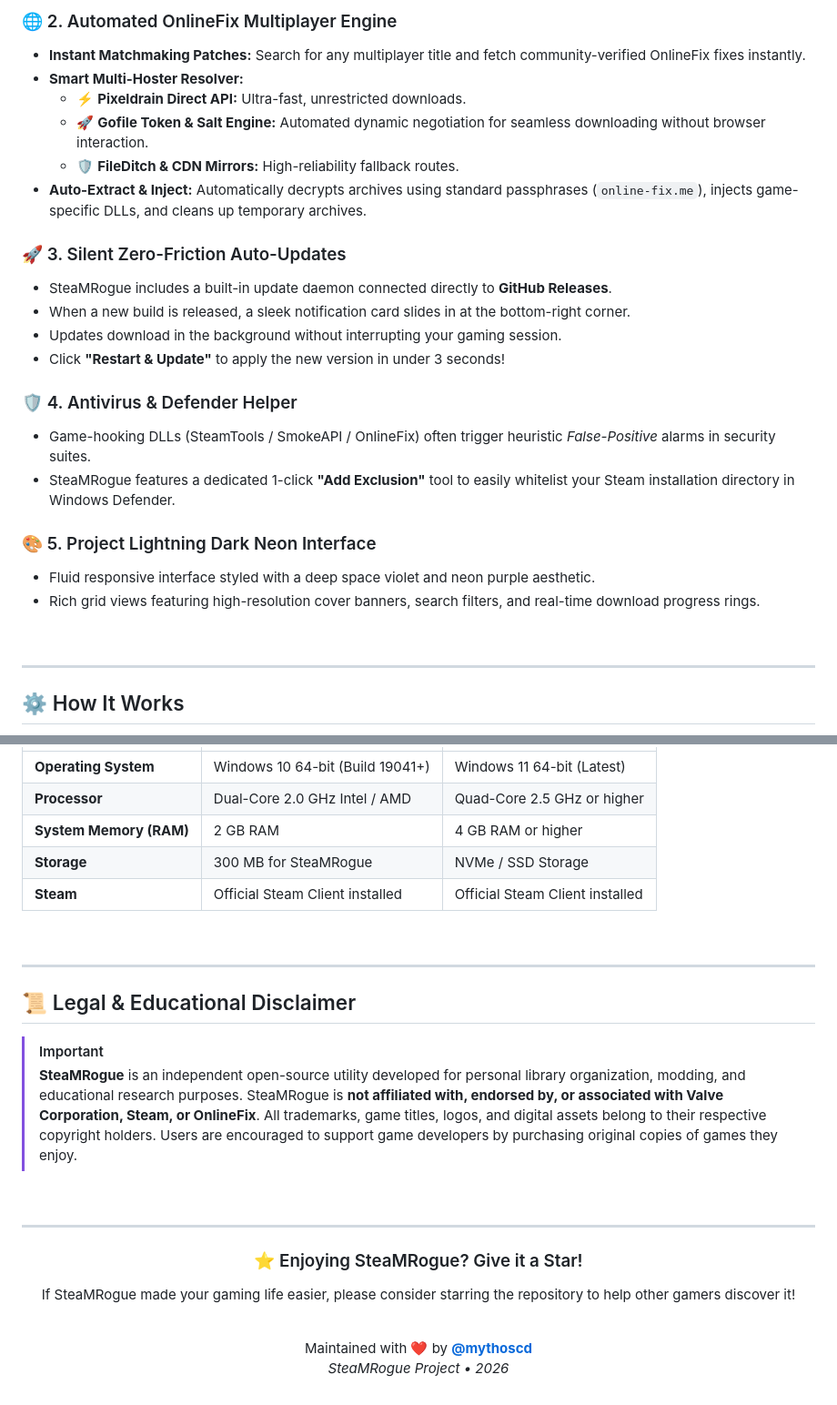
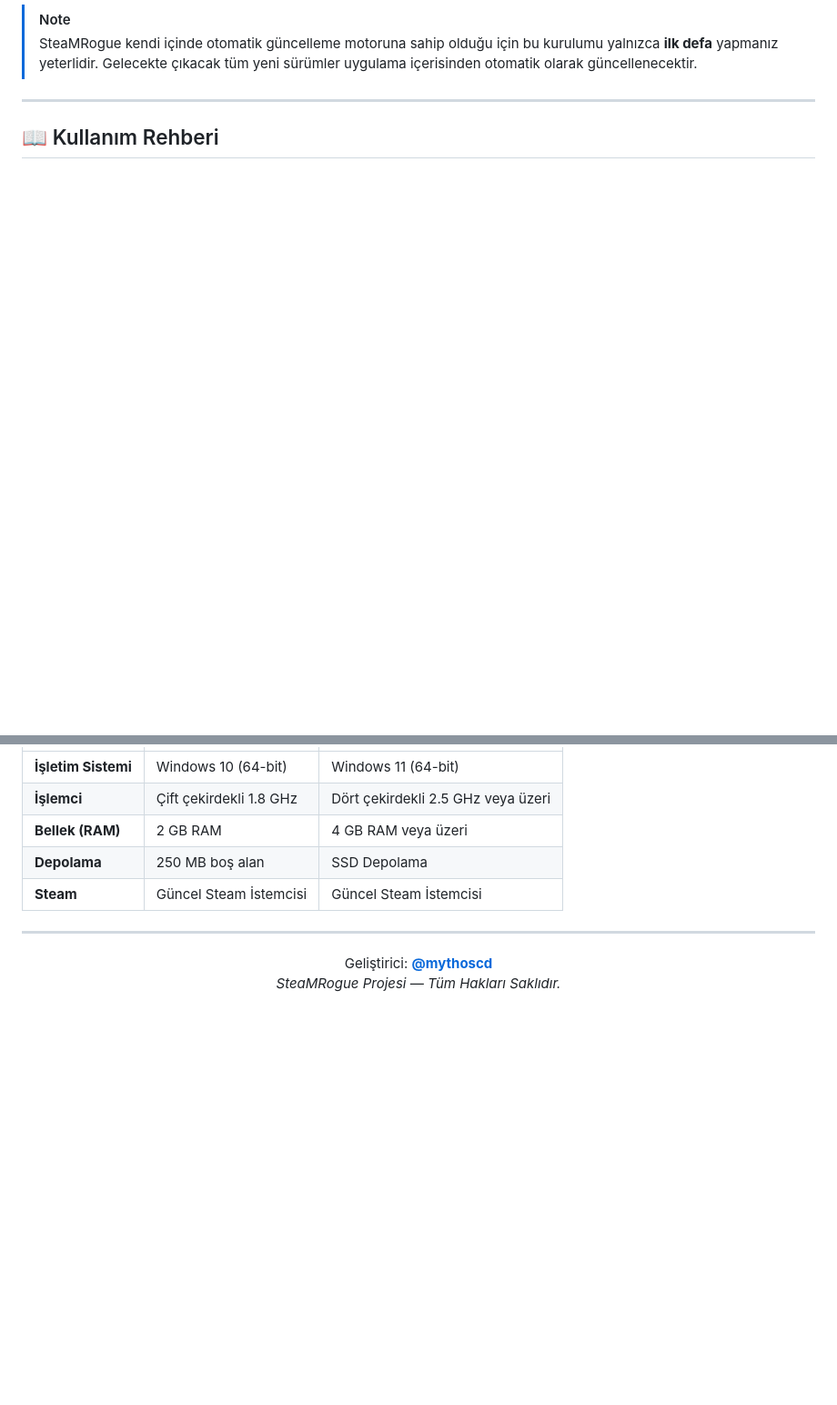
Before and after one commit to mythoscd/SteaMRogue, a Markdown page: README.md, 2 parts joined by grey strips. Shown at 91% size. Rendered like a GitHub page; blank space fills up the shorter version.

```diff
--- a/README.md
+++ b/README.md
@@ -65,29 +58,8 @@ Legacy tools and manual methods are tedious, error-prone, and often corrupt your
 
-### 🌐 2. Automated OnlineFix Multiplayer Engine
-* **Instant Matchmaking Patches:** Search for any multiplayer title and fetch community-verified OnlineFix fixes instantly.
-* **Smart Multi-Hoster Resolver:**
-  * ⚡ **Pixeldrain Direct API:** Ultra-fast, unrestricted downloads.
-  * 🚀 **Gofile Token & Salt Engine:** Automated dynamic negotiation for seamless downloading without browser interaction.
-  * 🛡️ **FileDitch & CDN Mirrors:** High-reliability fallback routes.
-* **Auto-Extract & Inject:** Automatically decrypts archives using standard passphrases (`online-fix.me`), injects game-specific DLLs, and cleans up temporary archives.
-
-### 🚀 3. Silent Zero-Friction Auto-Updates
-* SteaMRogue includes a built-in update daemon connected directly to **GitHub Releases**.
-* When a new build is released, a sleek notification card slides in at the bottom-right corner.
-* Updates download in the background without interrupting your gaming session.
-* Click **"Restart & Update"** to apply the new version in under 3 seconds!
-
-### 🛡️ 4. Antivirus & Defender Helper
-* Game-hooking DLLs (SteamTools / SmokeAPI / OnlineFix) often trigger heuristic *False-Positive* alarms in security suites.
-* SteaMRogue features a dedicated 1-click **"Add Exclusion"** tool to easily whitelist your Steam installation directory in Windows Defender.
-
-### 🎨 5. Project Lightning Dark Neon Interface
-* Fluid responsive interface styled with a deep space violet and neon purple aesthetic.
-* Rich grid views featuring high-resolution cover banners, search filters, and real-time download progress rings.
-
-<br/>
+> [!NOTE]
+> SteaMRogue kendi içinde otomatik güncelleme motoruna sahip olduğu için bu kurulumu yalnızca **ilk defa** yapmanız yeterlidir. Gelecekte çıkacak tüm yeni sürümler uygulama içerisinden otomatik olarak güncellenecektir.
 
 ---
 
-## ⚙️ How It Works
+## 📖 Kullanım Rehberi
 
@@ -195,31 +113,15 @@ No! SteaMRogue has a built-in extraction engine that tests common dictionary pas
 | :--- | :--- | :--- |
-| **Operating System** | Windows 10 64-bit (Build 19041+) | Windows 11 64-bit (Latest) |
-| **Processor** | Dual-Core 2.0 GHz Intel / AMD | Quad-Core 2.5 GHz or higher |
-| **System Memory (RAM)** | 2 GB RAM | 4 GB RAM or higher |
-| **Storage** | 300 MB for SteaMRogue | NVMe / SSD Storage |
-| **Steam** | Official Steam Client installed | Official Steam Client installed |
-
-<br/>
-
----
-
-## 📜 Legal & Educational Disclaimer
-
-> [!IMPORTANT]
-> **SteaMRogue** is an independent open-source utility developed for personal library organization, modding, and educational research purposes. SteaMRogue is **not affiliated with, endorsed by, or associated with Valve Corporation, Steam, or OnlineFix**. All trademarks, game titles, logos, and digital assets belong to their respective copyright holders. Users are encouraged to support game developers by purchasing original copies of games they enjoy.
-
-<br/>
+| **İşletim Sistemi** | Windows 10 (64-bit) | Windows 11 (64-bit) |
+| **İşlemci** | Çift çekirdekli 1.8 GHz | Dört çekirdekli 2.5 GHz veya üzeri |
+| **Bellek (RAM)** | 2 GB RAM | 4 GB RAM veya üzeri |
+| **Depolama** | 250 MB boş alan | SSD Depolama |
+| **Steam** | Güncel Steam İstemcisi | Güncel Steam İstemcisi |
 
 ---
 
 <div align="center">
 
-### ⭐ Enjoying SteaMRogue? Give it a Star!
-If SteaMRogue made your gaming life easier, please consider starring the repository to help other gamers discover it!
-
-<br/>
-
-Maintained with ❤️ by **[@mythoscd](https://github.com/mythoscd)**
-*SteaMRogue Project • 2026*
+Geliştirici: **[@mythoscd](https://github.com/mythoscd)**
+*SteaMRogue Projesi — Tüm Hakları Saklıdır.*
 
 </div>
```
Also changed, not shown: other parts of README.md (+72 -133 lines).
